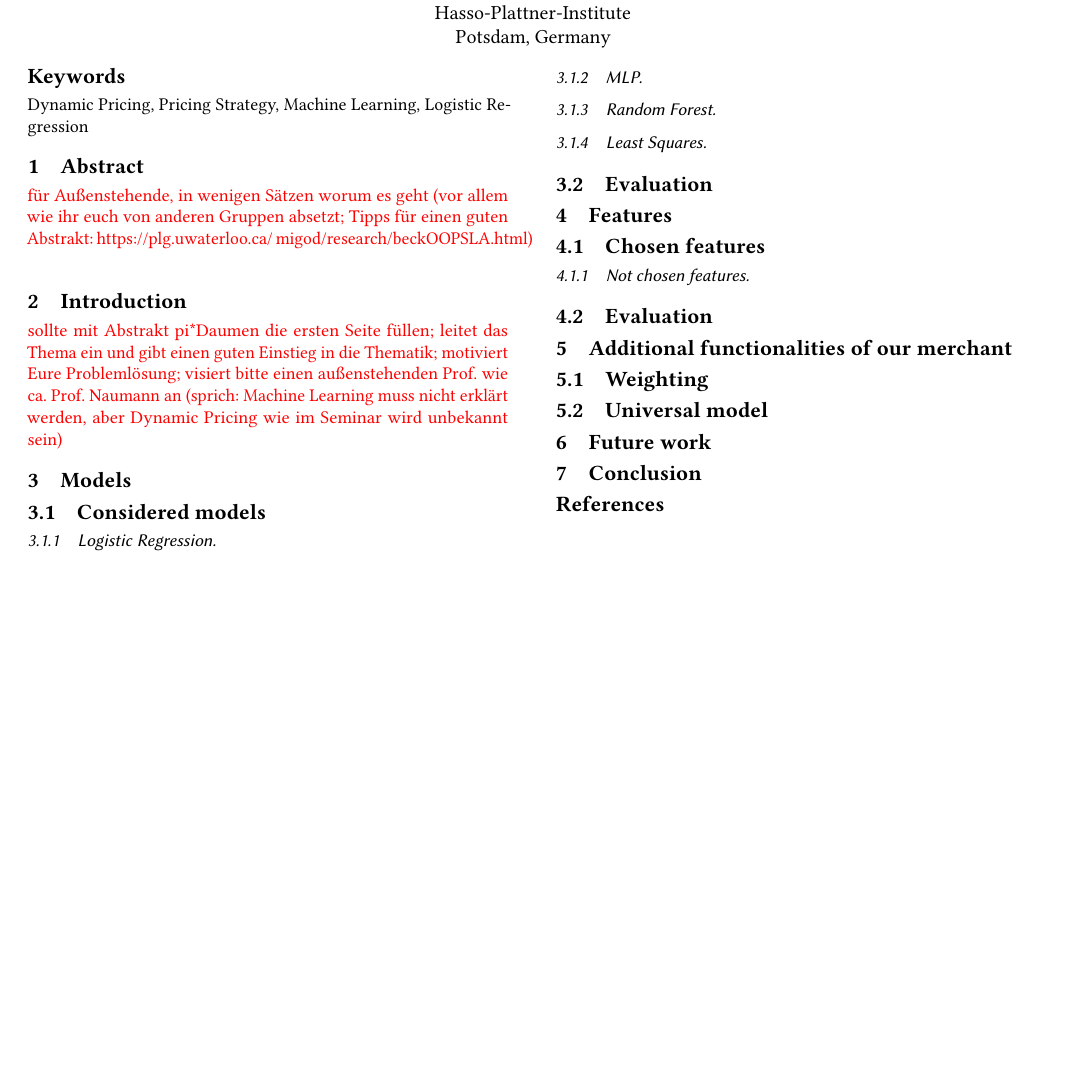
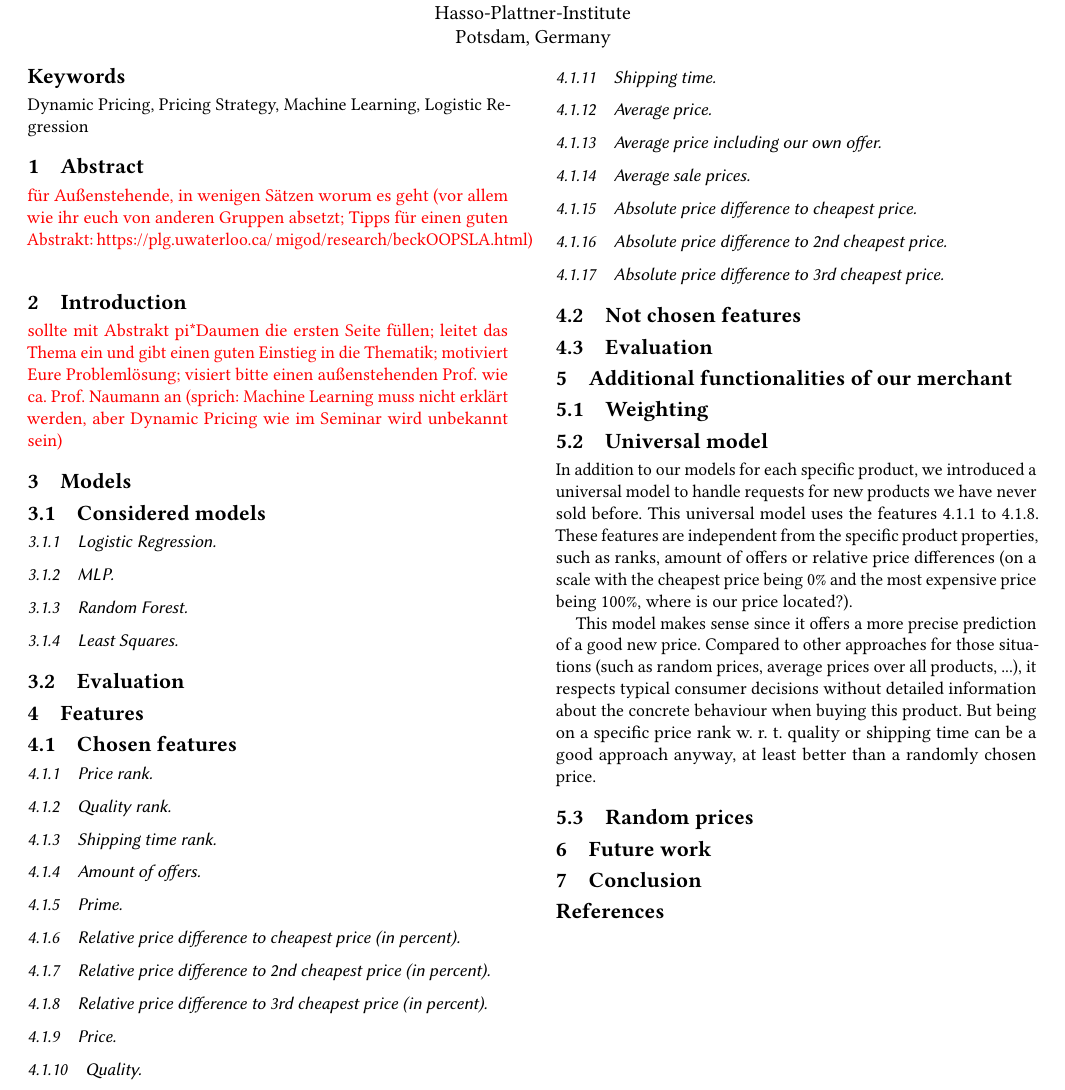
Before and after one commit to marcelja/dynamicpricing, a LaTeX paper (documentation/main.tex, which reads documentation/additional_functionalities.tex, documentation/features.tex): part of the page, cut so that both start at the same text, the shorter picture padded with empty space. Compiled offline with pdfLaTeX.

Commit message:
start documentation of universal model, add used features to structure, add tex root

```diff
--- a/documentation/additional_functionalities.tex
+++ b/documentation/additional_functionalities.tex
@@ -1,3 +1,8 @@
+%!TEX root = main.tex
 \section{Additional functionalities of our merchant}
 \subsection{Weighting}
 \subsection{Universal model}
+	In addition to our models for each specific product, we introduced a universal model to handle requests for new products we have never sold before. This universal model uses the features \ref{sec:pricerank} to \ref{sec:pricediff3}. These features are independent from the specific product properties, such as ranks, amount of offers or relative price differences (on a scale with the cheapest price being 0\% and the most expensive price being 100\%, where is our price located?).
+
+	This model makes sense since it offers a more precise prediction of a good new price. Compared to other approaches for those situations (such as random prices, average prices over all products, ...), it respects typical consumer decisions without detailed information about the concrete behaviour when buying this product. But being on a specific price rank w. r. t. quality or shipping time can be a good approach anyway, at least better than a randomly chosen price.
+\subsection{Random prices}
--- a/documentation/features.tex
+++ b/documentation/features.tex
@@ -1,4 +1,24 @@
+%!TEX root = main.tex
 \section{Features}
 \subsection{Chosen features}
-\subsubsection{Not chosen features}
+\subsubsection{Price rank}
+\label{sec:pricerank}
+\subsubsection{Quality rank}
+\subsubsection{Shipping time rank}
+\subsubsection{Amount of offers}
+\subsubsection{Prime}
+\subsubsection{Relative price difference to cheapest price (in percent)}
+\subsubsection{Relative price difference to 2nd cheapest price (in percent)}
+\subsubsection{Relative price difference to 3rd cheapest price (in percent)}
+\label{sec:pricediff3}
+\subsubsection{Price}
+\subsubsection{Quality}
+\subsubsection{Shipping time}
+\subsubsection{Average price}
+\subsubsection{Average price including our own offer}
+\subsubsection{Average sale prices}
+\subsubsection{Absolute price difference to cheapest price}
+\subsubsection{Absolute price difference to 2nd cheapest price}
+\subsubsection{Absolute price difference to 3rd cheapest price}
+\subsection{Not chosen features}
 \subsection{Evaluation}
```
Also changed, not shown: documentation/abstract.tex (+1 -0 lines), documentation/conclusion.tex (+1 -0 lines), documentation/future_work.tex (+1 -0 lines), documentation/introduction.tex (+1 -0 lines), documentation/models.tex (+1 -0 lines).
